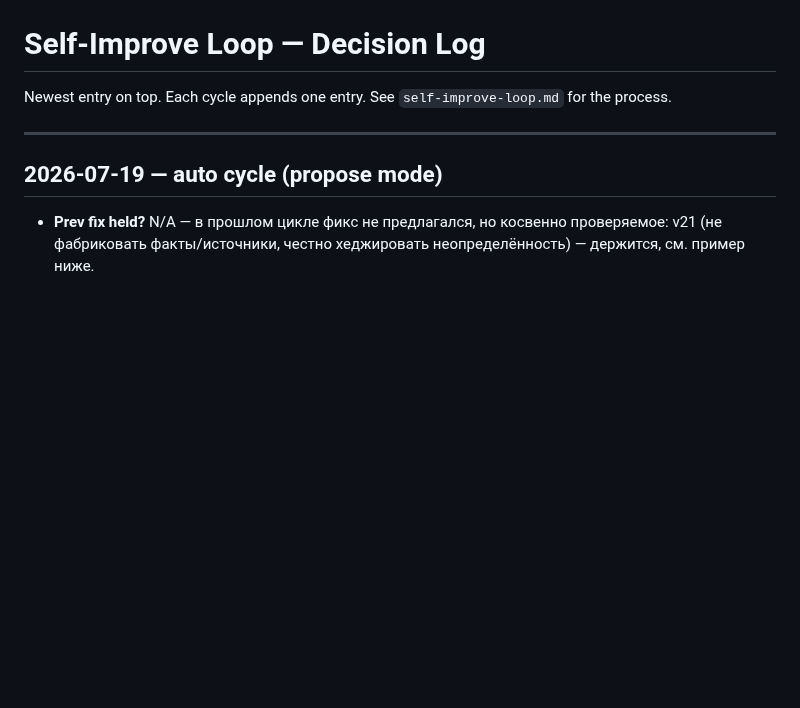
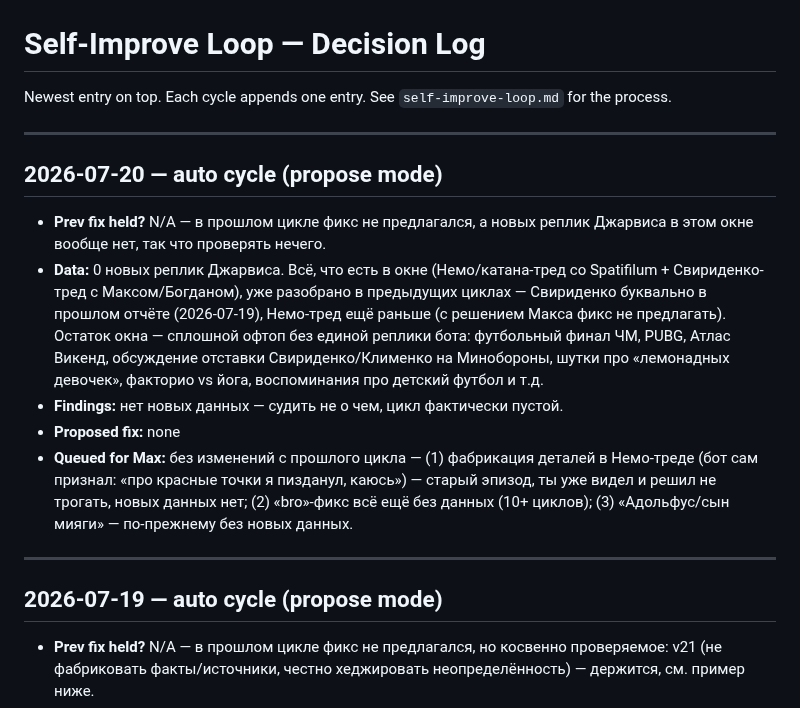
Before and after one commit to Spedymax/tg-bot, a Markdown page: docs/loop/decisions.md, the part around the change. Rendered like a GitHub page; blank space fills up the shorter version.

Commit message:
loop: auto cycle decision-log entry (2026-07-20)

```diff
--- a/docs/loop/decisions.md
+++ b/docs/loop/decisions.md
@@ -1,6 +1,15 @@
 # Self-Improve Loop — Decision Log
 
 Newest entry on top. Each cycle appends one entry. See `self-improve-loop.md` for the process.
+
+---
+
+## 2026-07-20 — auto cycle (propose mode)
+- **Prev fix held?** N/A — в прошлом цикле фикс не предлагался, а новых реплик Джарвиса в этом окне вообще нет, так что проверять нечего.
+- **Data:** 0 новых реплик Джарвиса. Всё, что есть в окне (Немо/катана-тред со Spatifilum + Свириденко-тред с Максом/Богданом), уже разобрано в предыдущих циклах — Свириденко буквально в прошлом отчёте (2026-07-19), Немо-тред ещё раньше (с решением Макса фикс не предлагать). Остаток окна — сплошной офтоп без единой реплики бота: футбольный финал ЧМ, PUBG, Атлас Викенд, обсуждение отставки Свириденко/Клименко на Минобороны, шутки про «лемонадных девочек», факторио vs йога, воспоминания про детский футбол и т.д.
+- **Findings:** нет новых данных — судить не о чем, цикл фактически пустой.
+- **Proposed fix:** none
+- **Queued for Max:** без изменений с прошлого цикла — (1) фабрикация деталей в Немо-треде (бот сам признал: «про красные точки я пизданул, каюсь») — старый эпизод, ты уже видел и решил не трогать, новых данных нет; (2) «bro»-фикс всё ещё без данных (10+ циклов); (3) «Адольфус/сын мияги» — по-прежнему без новых данных.
 
 ---
 
```
